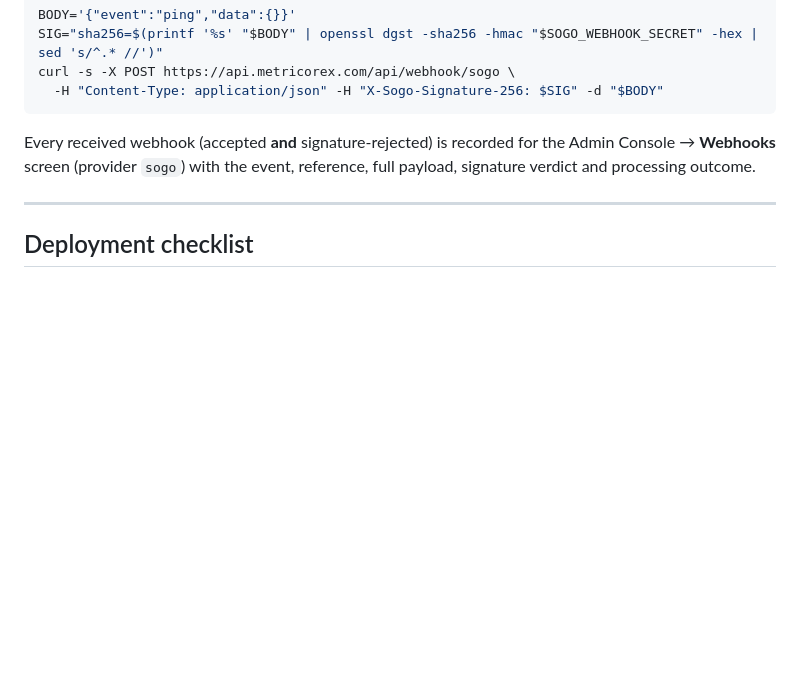
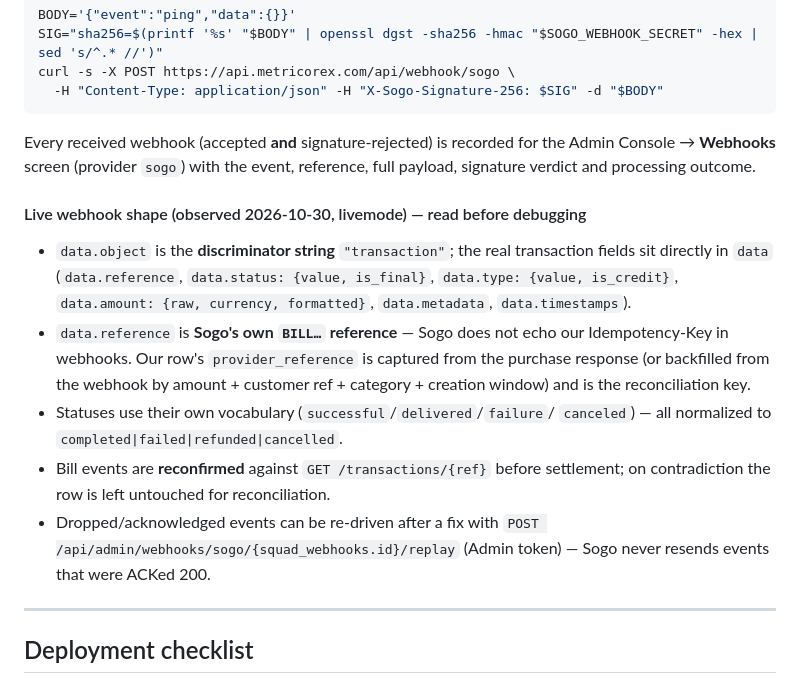
Before and after one commit to richdev2022/metroflow-backend, a Markdown page: INTEGRATIONS_ENV.md, the part around the change. Rendered like a GitHub page; blank space fills up the shorter version.

Commit message:
docs(sogo): live webhook shape, reference reconciliation + event replay notes

```diff
--- a/INTEGRATIONS_ENV.md
+++ b/INTEGRATIONS_ENV.md
@@ -372,6 +372,24 @@ Every received webhook (accepted **and** signature-rejected) is recorded for
 the Admin Console → **Webhooks** screen (provider `sogo`) with the event,
 reference, full payload, signature verdict and processing outcome.
 
+#### Live webhook shape (observed 2026-10-30, livemode) — read before debugging
+
+- `data.object` is the **discriminator string** `"transaction"`; the real
+  transaction fields sit directly in `data` (`data.reference`,
+  `data.status: {value, is_final}`, `data.type: {value, is_credit}`,
+  `data.amount: {raw, currency, formatted}`, `data.metadata`, `data.timestamps`).
+- `data.reference` is **Sogo's own `BILL…` reference** — Sogo does not echo our
+  Idempotency-Key in webhooks. Our row's `provider_reference` is captured from
+  the purchase response (or backfilled from the webhook by amount + customer
+  ref + category + creation window) and is the reconciliation key.
+- Statuses use their own vocabulary (`successful`/`delivered`/`failure`/
+  `canceled`) — all normalized to `completed|failed|refunded|cancelled`.
+- Bill events are **reconfirmed** against `GET /transactions/{ref}` before
+  settlement; on contradiction the row is left untouched for reconciliation.
+- Dropped/acknowledged events can be re-driven after a fix with
+  `POST /api/admin/webhooks/sogo/{squad_webhooks.id}/replay` (Admin token) —
+  Sogo never resends events that were ACKed 200.
+
 ---
 
 ## Deployment checklist
```
